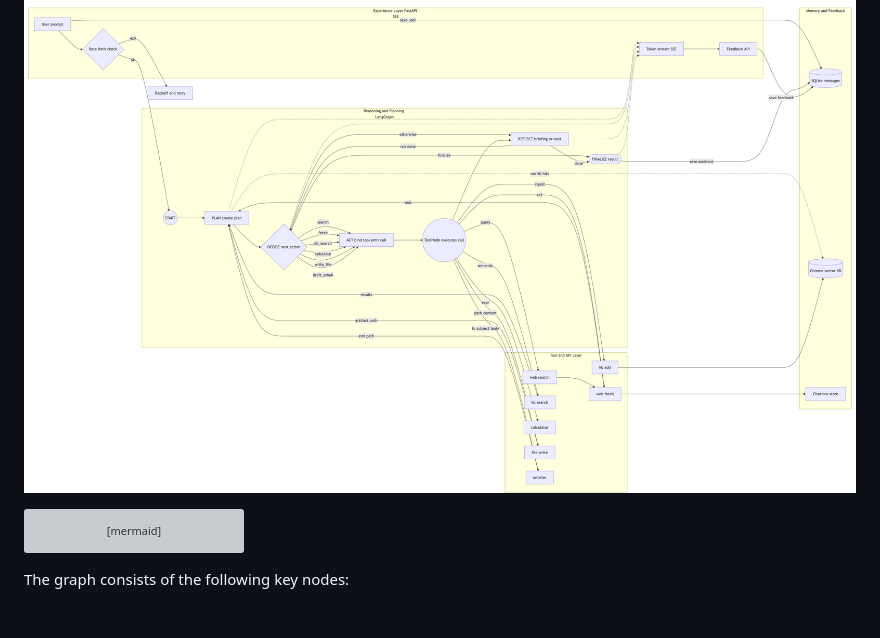
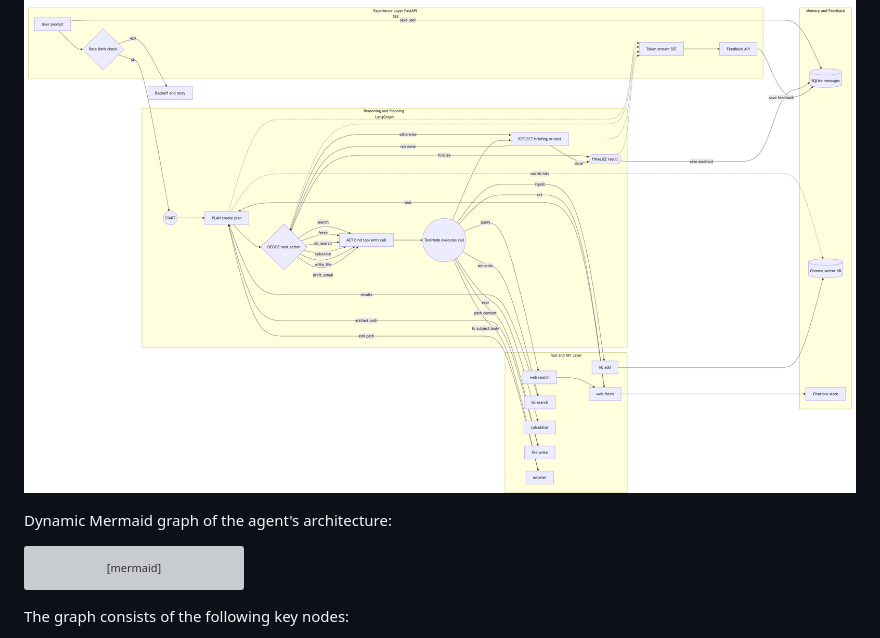
Before and after one commit to hoangsonww/Agentic-AI-Pipeline, a Markdown page: README.md, the part around the change. GitHub-like rendering; blank space fills up the shorter version; grey boxes are pictures that could not be loaded.

````diff
--- a/README.md
+++ b/README.md
@@ -113,6 +113,8 @@ The agent runs a **typed state machine** driving the LLM and tools. It uses **La
 <p align="center">
     <img src="img/arch.png" alt="Agentic AI Graph" width="100%">
 </p>
+
+Dynamic Mermaid graph of the agent's architecture:
 
 ```mermaid
 flowchart LR
````
